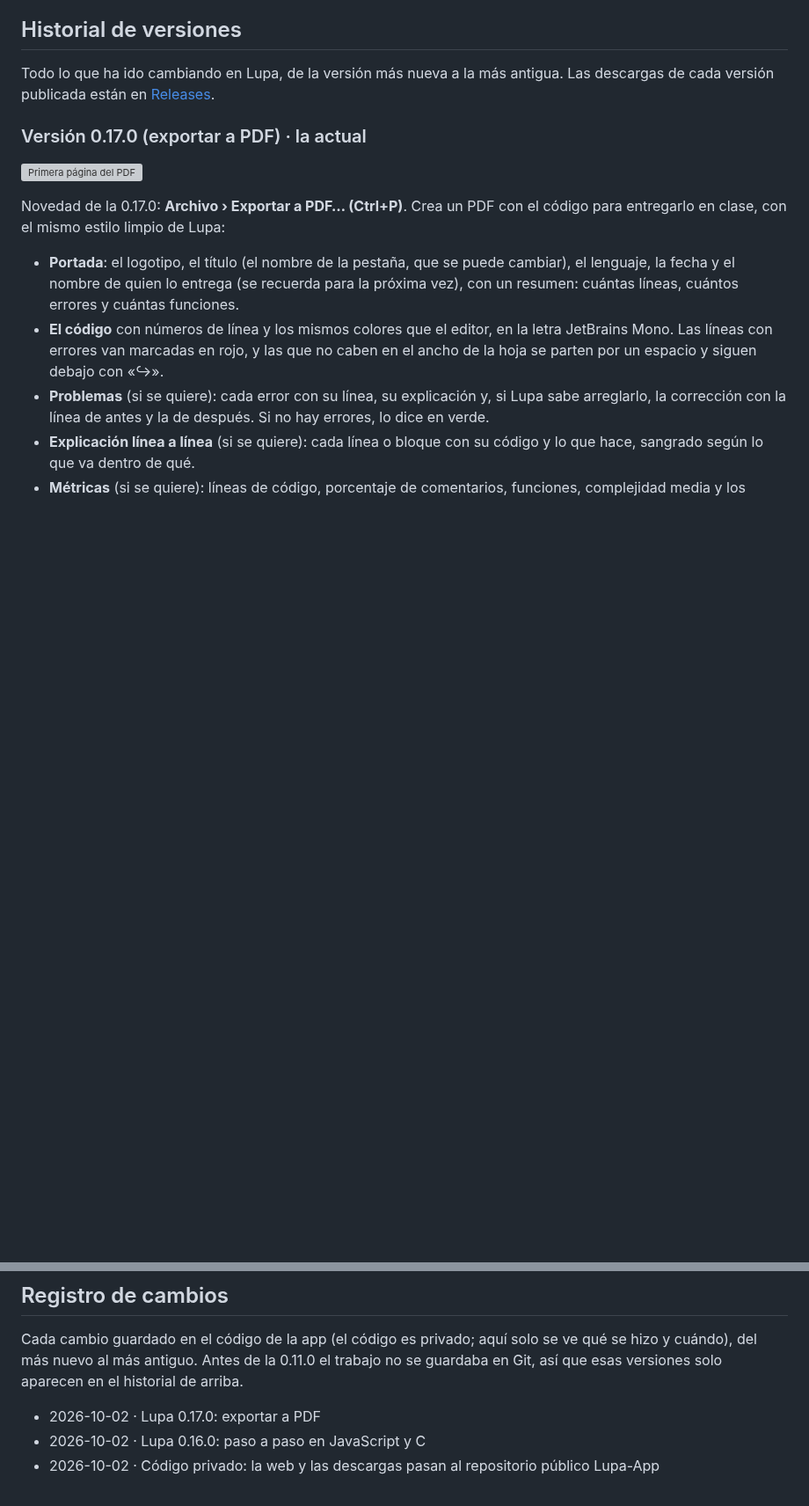
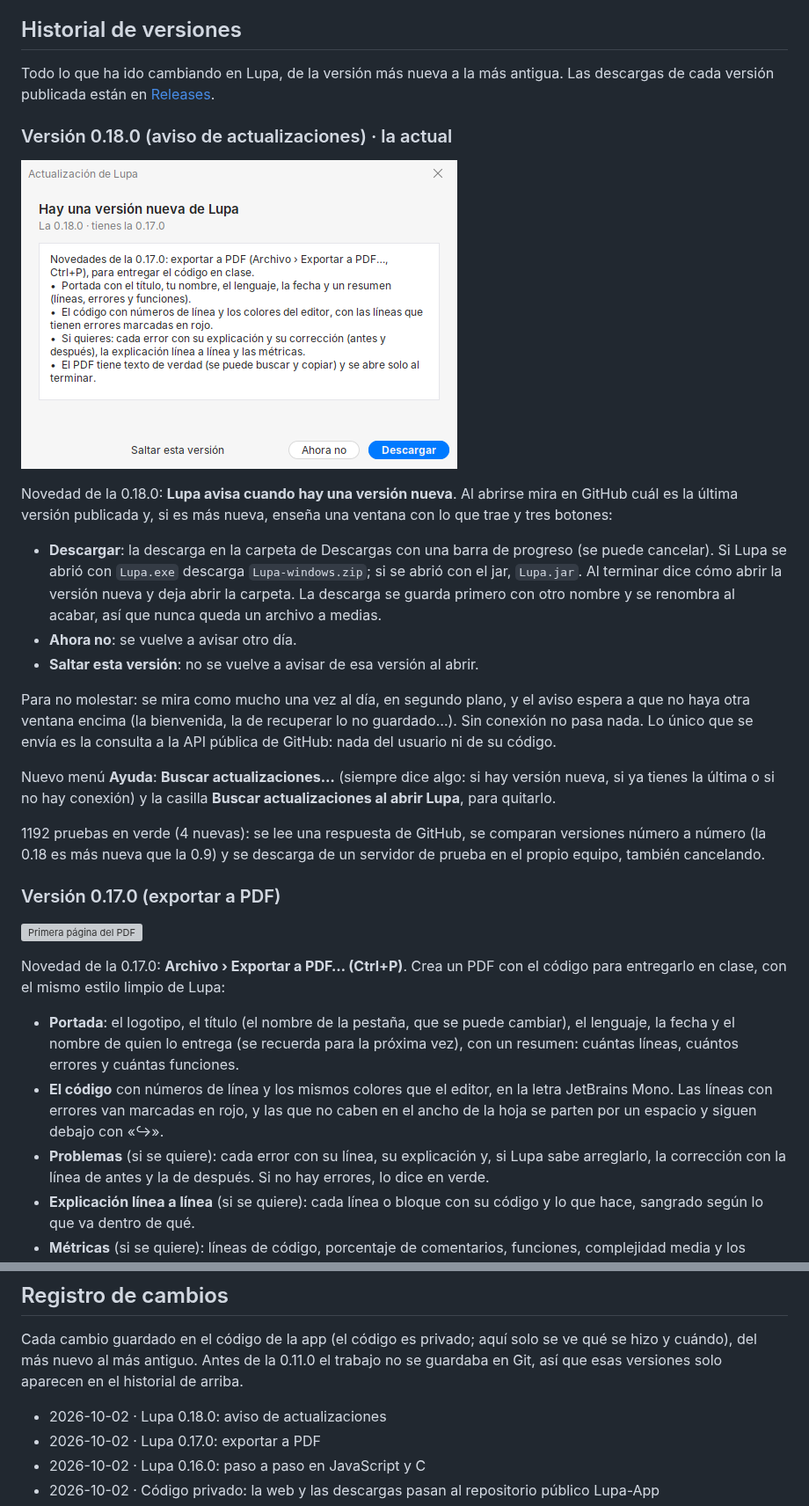
Before and after one commit to pablopozocamp/Lupa-App, a Markdown page: README.md, 2 parts joined by grey strips. Shown at 88% size. Drawn GitHub-style; pictures changed too: docs/captura-v0.18-actualizacion.png (added); blank space fills up the shorter version; grey boxes are pictures that could not be loaded.

Commit message:
Lupa 0.18.0: aviso de actualizaciones (web e historial)

```diff
--- a/README.md
+++ b/README.md
@@ -17,7 +17,23 @@ Si Windows avisa con «Windows protegió su PC», pulsa «Más información» y
 
 Todo lo que ha ido cambiando en Lupa, de la versión más nueva a la más antigua. Las descargas de cada versión publicada están en [Releases](https://github.com/pablopozocamp/Lupa-App/releases).
 
-### Versión 0.17.0 (exportar a PDF) · la actual
+### Versión 0.18.0 (aviso de actualizaciones) · la actual
+
+![Aviso de versión nueva](docs/captura-v0.18-actualizacion.png)
+
+Novedad de la 0.18.0: **Lupa avisa cuando hay una versión nueva**. Al abrirse mira en GitHub cuál es la última versión publicada y, si es más nueva, enseña una ventana con lo que trae y tres botones:
+
+- **Descargar**: la descarga en la carpeta de Descargas con una barra de progreso (se puede cancelar). Si Lupa se abrió con `Lupa.exe` descarga `Lupa-windows.zip`; si se abrió con el jar, `Lupa.jar`. Al terminar dice cómo abrir la versión nueva y deja abrir la carpeta. La descarga se guarda primero con otro nombre y se renombra al acabar, así que nunca queda un archivo a medias.
+- **Ahora no**: se vuelve a avisar otro día.
+- **Saltar esta versión**: no se vuelve a avisar de esa versión al abrir.
+
+Para no molestar: se mira como mucho una vez al día, en segundo plano, y el aviso espera a que no haya otra ventana encima (la bienvenida, la de recuperar lo no guardado…). Sin conexión no pasa nada. Lo único que se envía es la consulta a la API pública de GitHub: nada del usuario ni de su código.
+
+Nuevo menú **Ayuda**: **Buscar actualizaciones…** (siempre dice algo: si hay versión nueva, si ya tienes la última o si no hay conexión) y la casilla **Buscar actualizaciones al abrir Lupa**, para quitarlo.
+
+1192 pruebas en verde (4 nuevas): se lee una respuesta de GitHub, se comparan versiones número a número (la 0.18 es más nueva que la 0.9) y se descarga de un servidor de prueba en el propio equipo, también cancelando.
+
+### Versión 0.17.0 (exportar a PDF)
 
 ![Primera página del PDF](docs/captura-v0.17-pdf.png)
 
@@ -438,6 +454,7 @@ Hecho en versiones anteriores:
 
 Cada cambio guardado en el código de la app (el código es privado; aquí solo se ve qué se hizo y cuándo), del más nuevo al más antiguo. Antes de la 0.11.0 el trabajo no se guardaba en Git, así que esas versiones solo aparecen en el historial de arriba.
 
+- 2026-10-02 · Lupa 0.18.0: aviso de actualizaciones
 - 2026-10-02 · Lupa 0.17.0: exportar a PDF
 - 2026-10-02 · Lupa 0.16.0: paso a paso en JavaScript y C
 - 2026-10-02 · Código privado: la web y las descargas pasan al repositorio público Lupa-App
```
Also changed, not shown: 2 other files.
